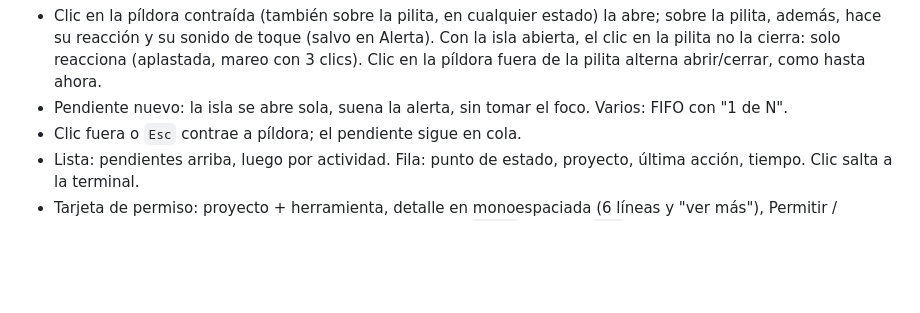
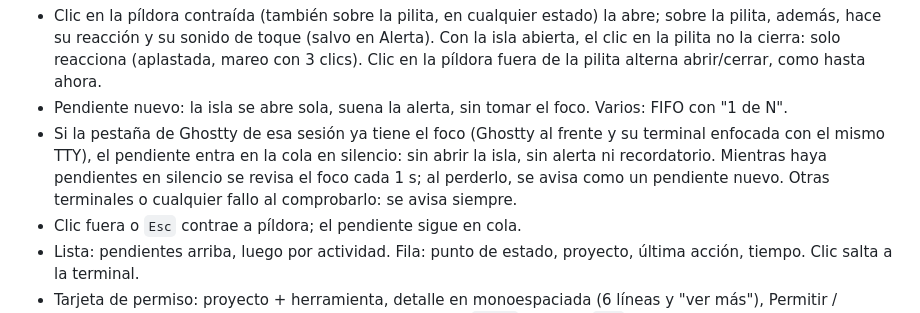
Before and after one commit to HurgotDev/pilas-app, a Markdown page: docs/SPEC.md, the part around the change. GitHub-like rendering; blank space fills up the shorter version.

```diff
--- a/docs/SPEC.md
+++ b/docs/SPEC.md
@@ -113,6 +113,12 @@ Isla negra, texto blanco, nunca roba el foco salvo cuando el usuario la abre.
   solo reacciona (aplastada, mareo con 3 clics). Clic en la píldora fuera de
   la pilita alterna abrir/cerrar, como hasta ahora.
 - Pendiente nuevo: la isla se abre sola, suena la alerta, sin tomar el foco. Varios: FIFO con "1 de N".
+- Si la pestaña de Ghostty de esa sesión ya tiene el foco (Ghostty al frente
+  y su terminal enfocada con el mismo TTY), el pendiente entra en la cola en
+  silencio: sin abrir la isla, sin alerta ni recordatorio. Mientras haya
+  pendientes en silencio se revisa el foco cada 1 s; al perderlo, se avisa
+  como un pendiente nuevo. Otras terminales o cualquier fallo al comprobarlo:
+  se avisa siempre.
 - Clic fuera o `Esc` contrae a píldora; el pendiente sigue en cola.
 - Lista: pendientes arriba, luego por actividad. Fila: punto de estado, proyecto, última acción, tiempo. Clic salta a la terminal.
 - Tarjeta de permiso: proyecto + herramienta, detalle en monoespaciada (6 líneas y "ver más"), Permitir / Siempre /
```
Also changed, not shown: .changes/focus-aware-prompts.md (added, +5 -0 lines), README.md (+3 -0 lines).
